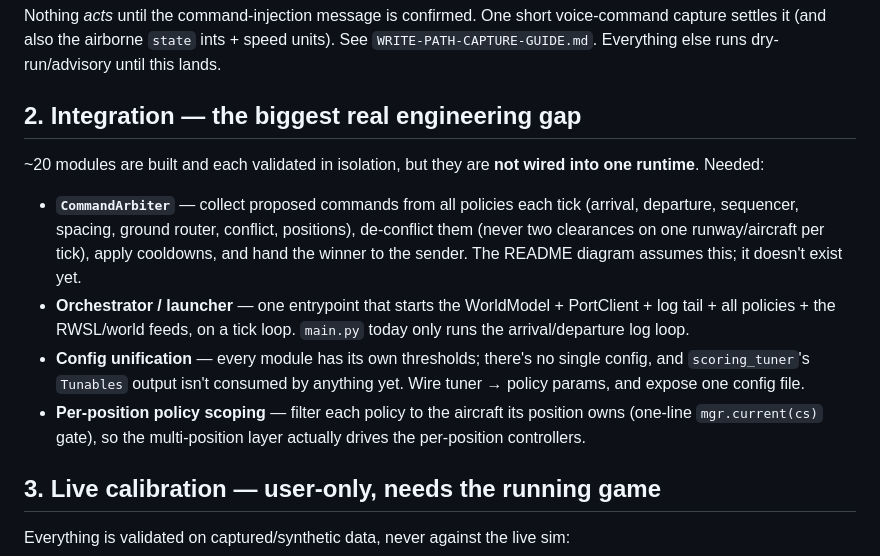
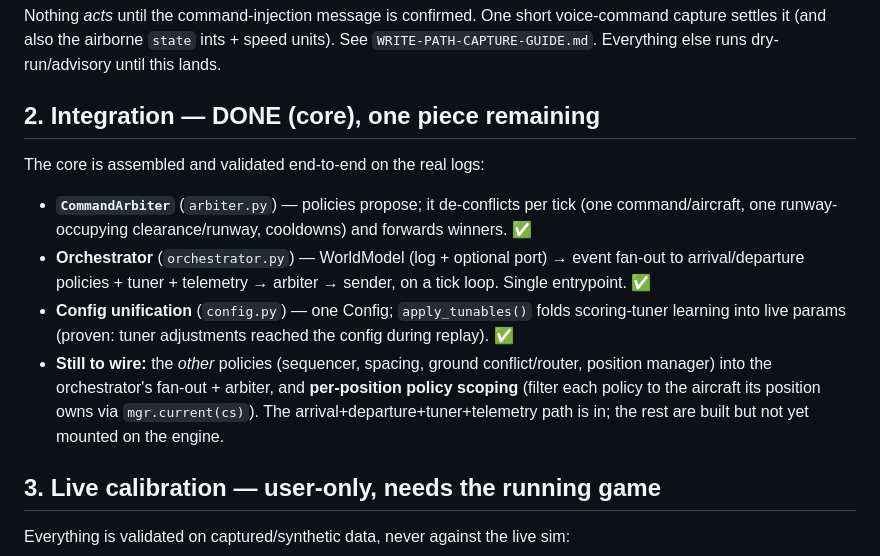
Before and after one commit to gs419/TS3, a Markdown page: docs/REMAINING-WORK.md, the part around the change. GitHub-like rendering.

Commit message:
Docs: reflect the assembled engine (arbiter + config + orchestrator)
README module table adds arbiter/config/orchestrator; REMAINING-WORK marks the
core integration done (arrival+departure+tuner+telemetry wired through the
arbiter, validated on real logs) with the remaining wiring noted (mount
sequencer/spacing/ground/position policies onto the engine + per-position
scoping).

Co-Authored-By: Claude Fable 5 <noreply@anthropic.com>
Claude-Session: https://claude.ai/code/session_01L9tAiRG2G15SnrnLjVtnUd

```diff
--- a/docs/REMAINING-WORK.md
+++ b/docs/REMAINING-WORK.md
@@ -9,23 +9,22 @@ voice-command capture settles it (and also the airborne `state` ints + speed
 units). See `WRITE-PATH-CAPTURE-GUIDE.md`. Everything else runs dry-run/advisory
 until this lands.
 
-## 2. Integration — the biggest real engineering gap
-~20 modules are built and each validated in isolation, but they are **not wired
-into one runtime**. Needed:
-- **`CommandArbiter`** — collect proposed commands from all policies each tick
-  (arrival, departure, sequencer, spacing, ground router, conflict, positions),
-  de-conflict them (never two clearances on one runway/aircraft per tick), apply
-  cooldowns, and hand the winner to the sender. The README diagram assumes this;
-  it doesn't exist yet.
-- **Orchestrator / launcher** — one entrypoint that starts the WorldModel +
-  PortClient + log tail + all policies + the RWSL/world feeds, on a tick loop.
-  `main.py` today only runs the arrival/departure log loop.
-- **Config unification** — every module has its own thresholds; there's no
-  single config, and `scoring_tuner`'s `Tunables` output isn't consumed by
-  anything yet. Wire tuner → policy params, and expose one config file.
-- **Per-position policy scoping** — filter each policy to the aircraft its
-  position owns (one-line `mgr.current(cs)` gate), so the multi-position layer
-  actually drives the per-position controllers.
+## 2. Integration — DONE (core), one piece remaining
+The core is assembled and validated end-to-end on the real logs:
+- **`CommandArbiter`** (`arbiter.py`) — policies propose; it de-conflicts per
+  tick (one command/aircraft, one runway-occupying clearance/runway, cooldowns)
+  and forwards winners. ✅
+- **Orchestrator** (`orchestrator.py`) — WorldModel (log + optional port) →
+  event fan-out to arrival/departure policies + tuner + telemetry → arbiter →
+  sender, on a tick loop. Single entrypoint. ✅
+- **Config unification** (`config.py`) — one Config; `apply_tunables()` folds
+  scoring-tuner learning into live params (proven: tuner adjustments reached the
+  config during replay). ✅
+- **Still to wire:** the *other* policies (sequencer, spacing, ground
+  conflict/router, position manager) into the orchestrator's fan-out + arbiter,
+  and **per-position policy scoping** (filter each policy to the aircraft its
+  position owns via `mgr.current(cs)`). The arrival+departure+tuner+telemetry
+  path is in; the rest are built but not yet mounted on the engine.
 
 ## 3. Live calibration — user-only, needs the running game
 Everything is validated on captured/synthetic data, never against the live sim:
```
Also changed, not shown: README.md (+3 -0 lines).
